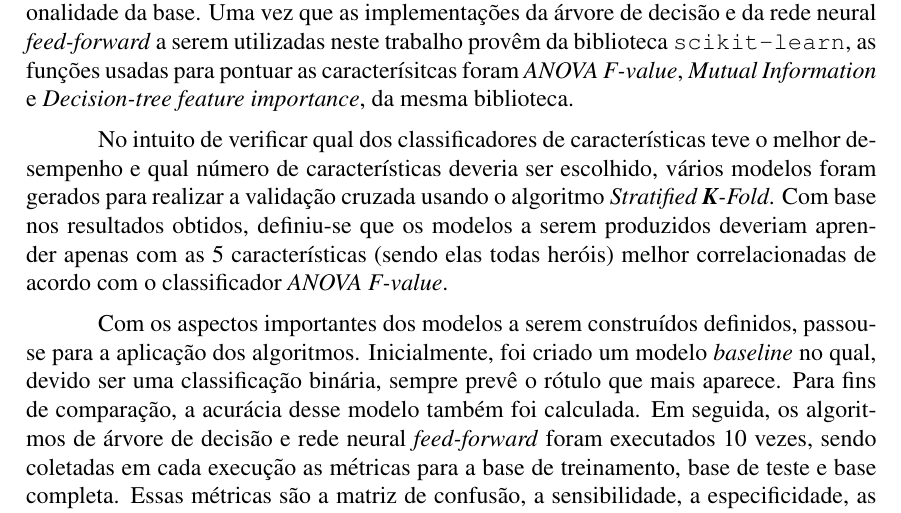
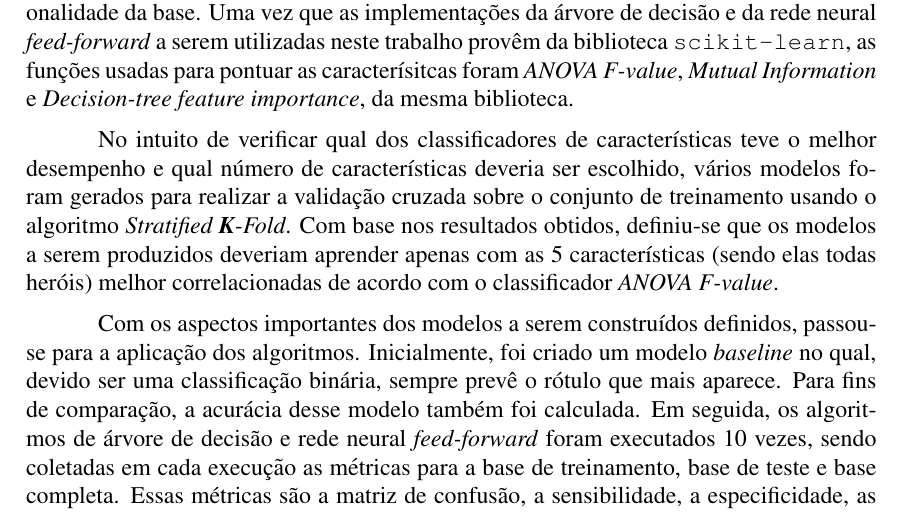
Before and after one commit to ygarasab/data-classification, a LaTeX paper (tex/sbc-template.tex): part of page 3 of 4, cut so that both start at the same text. Compiled offline with pdfLaTeX.

```diff
--- a/tex/sbc-template.tex
+++ b/tex/sbc-template.tex
@@ -62,7 +62,7 @@
 
 Feito isso, foi realizada a seleção de características para tentar descobrir quais são os atributos melhor correlacionados com a variável a ser predita e reduzir a alta dimensionalidade da base. Uma vez que as implementações da árvore de decisão e da rede neural \textit{feed-forward} a serem utilizadas neste trabalho provêm da biblioteca \texttt{scikit-learn}, as funções usadas para pontuar as caracterísitcas foram \textit{ANOVA F-value}, \textit{Mutual Information} e \textit{Decision-tree feature importance}, da mesma biblioteca.
 
-No intuito de verificar qual dos classificadores de características teve o melhor desempenho e qual número de características deveria ser escolhido, vários modelos foram gerados para realizar a validação cruzada usando o algoritmo \textit{Stratified \textbf{K}-Fold}. Com base nos resultados obtidos, definiu-se que os modelos a serem produzidos deveriam aprender apenas com as 5 características (sendo elas todas heróis) melhor correlacionadas de acordo com o classificador \textit{ANOVA F-value}.
+No intuito de verificar qual dos classificadores de características teve o melhor desempenho e qual número de características deveria ser escolhido, vários modelos foram gerados para realizar a validação cruzada sobre o conjunto de treinamento usando o algoritmo \textit{Stratified \textbf{K}-Fold}. Com base nos resultados obtidos, definiu-se que os modelos a serem produzidos deveriam aprender apenas com as 5 características (sendo elas todas heróis) melhor correlacionadas de acordo com o classificador \textit{ANOVA F-value}.
 
 Com os aspectos importantes dos modelos a serem construídos definidos, passou-se para a aplicação dos algoritmos. Inicialmente, foi criado um modelo \textit{baseline} no qual, devido ser uma classificação binária, sempre prevê o rótulo que mais aparece. Para fins de comparação, a acurácia desse modelo também foi calculada. Em seguida, os algoritmos de árvore de decisão e rede neural \textit{feed-forward} foram executados 10 vezes, sendo coletadas em cada execução as métricas para a base de treinamento, base de teste e base completa. Essas métricas são a matriz de confusão, a sensibilidade, a especificidade, as confiabilidades positiva e negativa e a acurácia, conforme estipulado para o trabalho.
 
```
Also changed, not shown: resultados/Tendência do tempo de treinamento.jpg, 2 other files.
